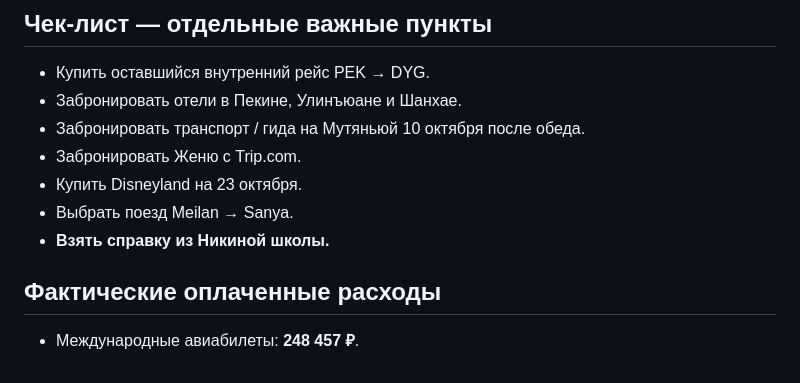
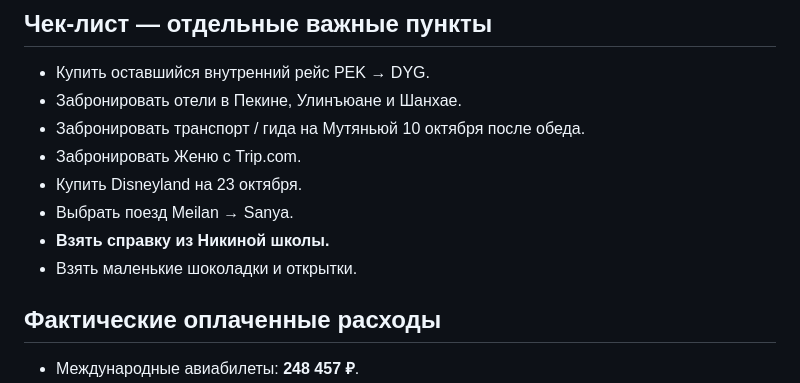
Before and after one commit to arielka-kia/trevel-2026, a Markdown page: Китай — актуальный план поездки.md, the part around the change. GitHub-like rendering.

Commit message:
Add chocolates and postcards to trip checklist

```diff
--- a/Китай — актуальный план поездки.md
+++ b/Китай — актуальный план поездки.md
@@ -127,6 +127,7 @@
 - Купить Disneyland на 23 октября.
 - Выбрать поезд Meilan → Sanya.
 - **Взять справку из Никиной школы.**
+- Взять маленькие шоколадки и открытки.
 
 ## Фактические оплаченные расходы
 - Международные авиабилеты: **248 457 ₽**.
```
